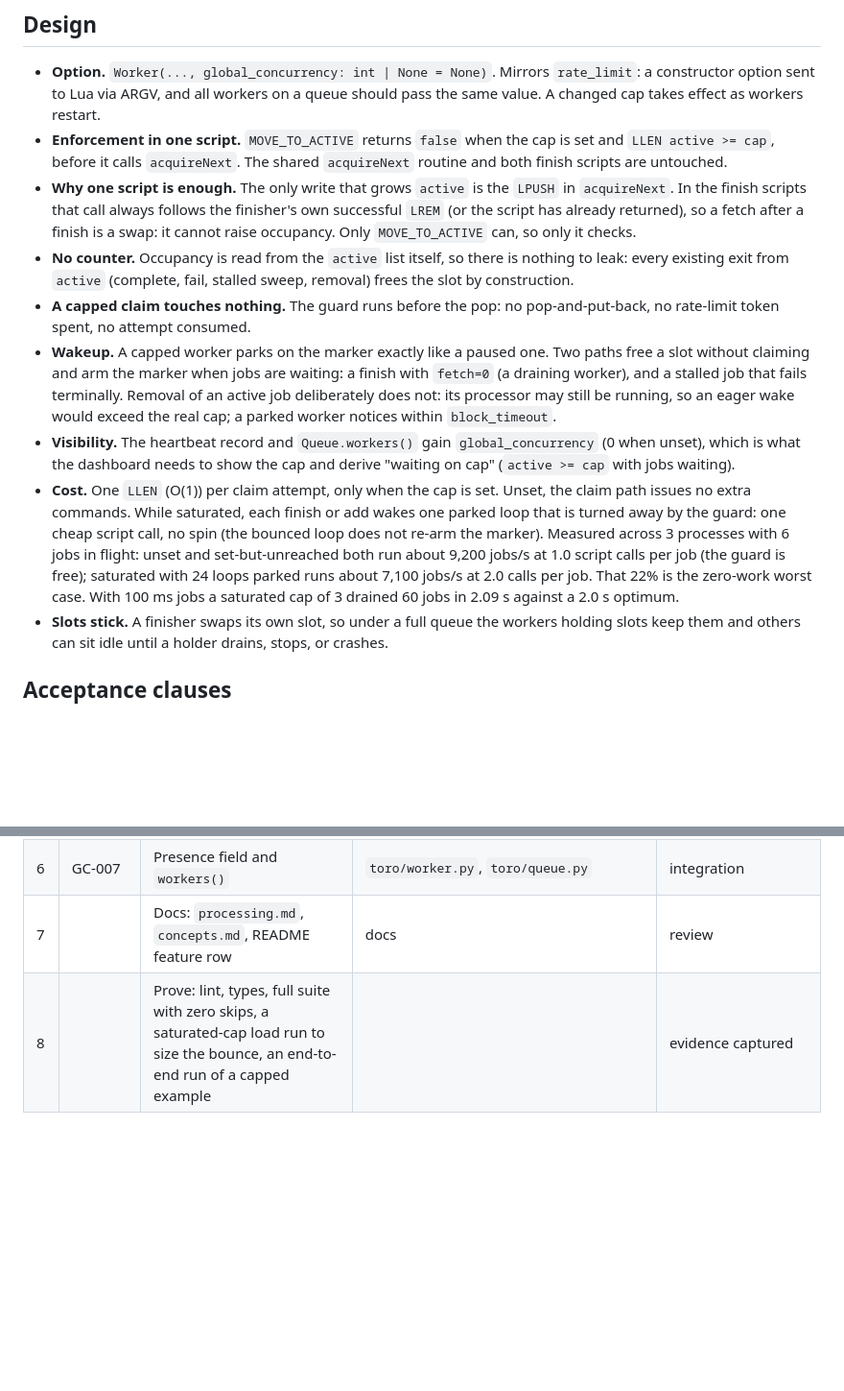
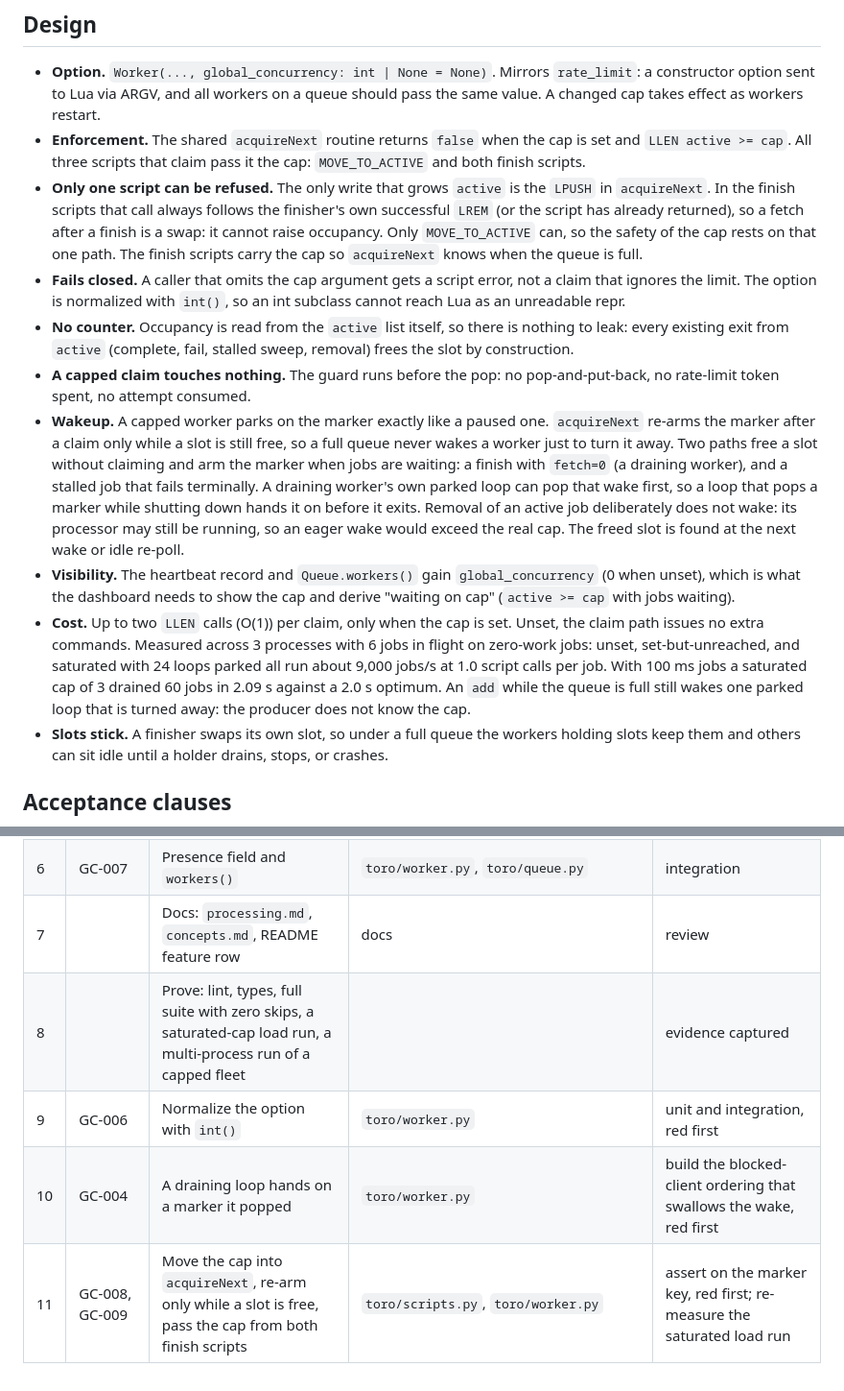
Before and after one commit to ilovepixelart/toro, a Markdown page: docs/specs/global-concurrency.md, 2 parts joined by grey strips. Shown at 96% size. Drawn GitHub-style; blank space fills up the shorter version.

Commit message:
docs: spec and architecture match the cap as built

```diff
--- a/docs/specs/global-concurrency.md
+++ b/docs/specs/global-concurrency.md
@@ -18,37 +18,43 @@ worker crash.
   `rate_limit`: a constructor option sent to Lua via ARGV, and all workers on a
   queue should pass the same value. A changed cap takes effect as workers
   restart.
-- **Enforcement in one script.** `MOVE_TO_ACTIVE` returns `false` when the cap
-  is set and `LLEN active >= cap`, before it calls `acquireNext`. The shared
-  `acquireNext` routine and both finish scripts are untouched.
-- **Why one script is enough.** The only write that grows `active` is the
+- **Enforcement.** The shared `acquireNext` routine returns `false` when the cap
+  is set and `LLEN active >= cap`. All three scripts that claim pass it the cap:
+  `MOVE_TO_ACTIVE` and both finish scripts.
+- **Only one script can be refused.** The only write that grows `active` is the
   `LPUSH` in `acquireNext`. In the finish scripts that call always follows the
   finisher's own successful `LREM` (or the script has already returned), so a
   fetch after a finish is a swap: it cannot raise occupancy. Only
-  `MOVE_TO_ACTIVE` can, so only it checks.
+  `MOVE_TO_ACTIVE` can, so the safety of the cap rests on that one path. The
+  finish scripts carry the cap so `acquireNext` knows when the queue is full.
+- **Fails closed.** A caller that omits the cap argument gets a script error,
+  not a claim that ignores the limit. The option is normalized with `int()`, so
+  an int subclass cannot reach Lua as an unreadable repr.
 - **No counter.** Occupancy is read from the `active` list itself, so there is
   nothing to leak: every existing exit from `active` (complete, fail, stalled
   sweep, removal) frees the slot by construction.
 - **A capped claim touches nothing.** The guard runs before the pop: no
   pop-and-put-back, no rate-limit token spent, no attempt consumed.
 - **Wakeup.** A capped worker parks on the marker exactly like a paused one.
-  Two paths free a slot without claiming and arm the marker when jobs are
-  waiting: a finish with `fetch=0` (a draining worker), and a stalled job that
-  fails terminally. Removal of an active job deliberately does not: its
-  processor may still be running, so an eager wake would exceed the real cap;
-  a parked worker notices within `block_timeout`.
+  `acquireNext` re-arms the marker after a claim only while a slot is still
+  free, so a full queue never wakes a worker just to turn it away. Two paths
+  free a slot without claiming and arm the marker when jobs are waiting: a
+  finish with `fetch=0` (a draining worker), and a stalled job that fails
+  terminally. A draining worker's own parked loop can pop that wake first, so
+  a loop that pops a marker while shutting down hands it on before it exits.
+  Removal of an active job deliberately does not wake: its processor may still
+  be running, so an eager wake would exceed the real cap. The freed slot is
+  found at the next wake or idle re-poll.
 - **Visibility.** The heartbeat record and `Queue.workers()` gain
   `global_concurrency` (0 when unset), which is what the dashboard needs to show
   the cap and derive "waiting on cap" (`active >= cap` with jobs waiting).
-- **Cost.** One `LLEN` (O(1)) per claim attempt, only when the cap is set.
-  Unset, the claim path issues no extra commands. While saturated, each finish
-  or add wakes one parked loop that is turned away by the guard: one cheap
-  script call, no spin (the bounced loop does not re-arm the marker).
-  Measured across 3 processes with 6 jobs in flight: unset and
-  set-but-unreached both run about 9,200 jobs/s at 1.0 script calls per job
-  (the guard is free); saturated with 24 loops parked runs about 7,100 jobs/s at
-  2.0 calls per job. That 22% is the zero-work worst case. With 100 ms jobs a
-  saturated cap of 3 drained 60 jobs in 2.09 s against a 2.0 s optimum.
+- **Cost.** Up to two `LLEN` calls (O(1)) per claim, only when the cap is set.
+  Unset, the claim path issues no extra commands. Measured across 3 processes
+  with 6 jobs in flight on zero-work jobs: unset, set-but-unreached, and
+  saturated with 24 loops parked all run about 9,000 jobs/s at 1.0 script calls
+  per job. With 100 ms jobs a saturated cap of 3 drained 60 jobs in 2.09 s
+  against a 2.0 s optimum. An `add` while the queue is full still wakes one
+  parked loop that is turned away: the producer does not know the cap.
 - **Slots stick.** A finisher swaps its own slot, so under a full queue the
   workers holding slots keep them and others can sit idle until a holder
   drains, stops, or crashes.
@@ -108,4 +114,7 @@ worker crash.
 | 5 | GC-004 | Arm the marker on the two non-claiming release paths | `toro/scripts.py` | large `block_timeout`, assert prompt start, red first per path |
 | 6 | GC-007 | Presence field and `workers()` | `toro/worker.py`, `toro/queue.py` | integration |
 | 7 | | Docs: `processing.md`, `concepts.md`, README feature row | docs | review |
-| 8 | | Prove: lint, types, full suite with zero skips, a saturated-cap load run to size the bounce, an end-to-end run of a capped example | | evidence captured |
+| 8 | | Prove: lint, types, full suite with zero skips, a saturated-cap load run, a multi-process run of a capped fleet | | evidence captured |
+| 9 | GC-006 | Normalize the option with `int()` | `toro/worker.py` | unit and integration, red first |
+| 10 | GC-004 | A draining loop hands on a marker it popped | `toro/worker.py` | build the blocked-client ordering that swallows the wake, red first |
+| 11 | GC-008, GC-009 | Move the cap into `acquireNext`, re-arm only while a slot is free, pass the cap from both finish scripts | `toro/scripts.py`, `toro/worker.py` | assert on the marker key, red first; re-measure the saturated load run |
```
Also changed, not shown: other parts of docs/specs/global-concurrency.md (+10 -10 lines), docs/architecture.md (+7 -5 lines).
